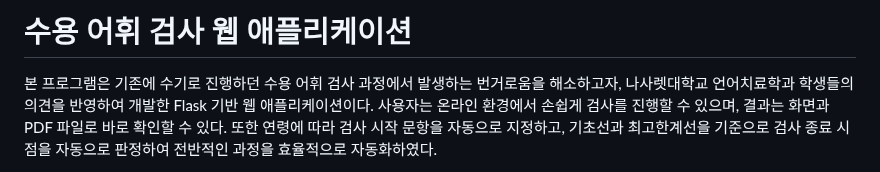
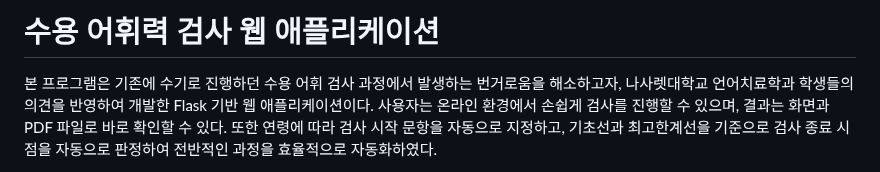
Before and after one commit to haeun0908/REVT, a Markdown page: README.md, the part around the change. Rendered like a GitHub page.

```diff
--- a/README.md
+++ b/README.md
@@ -1,4 +1,4 @@
-# 수용 어휘 검사 웹 애플리케이션
+# 수용 어휘력 검사 웹 애플리케이션
 
 본 프로그램은 기존에 수기로 진행하던 수용 어휘 검사 과정에서 발생하는 번거로움을 해소하고자, 나사렛대학교 언어치료학과 학생들의 의견을 반영하여 개발한 Flask 기반 웹 애플리케이션이다. 사용자는 온라인 환경에서 손쉽게 검사를 진행할 수 있으며, 결과는 화면과 PDF 파일로 바로 확인할 수 있다. 또한 연령에 따라 검사 시작 문항을 자동으로 지정하고, 기초선과 최고한계선을 기준으로 검사 종료 시점을 자동으로 판정하여 전반적인 과정을 효율적으로 자동화하였다.
 
```
